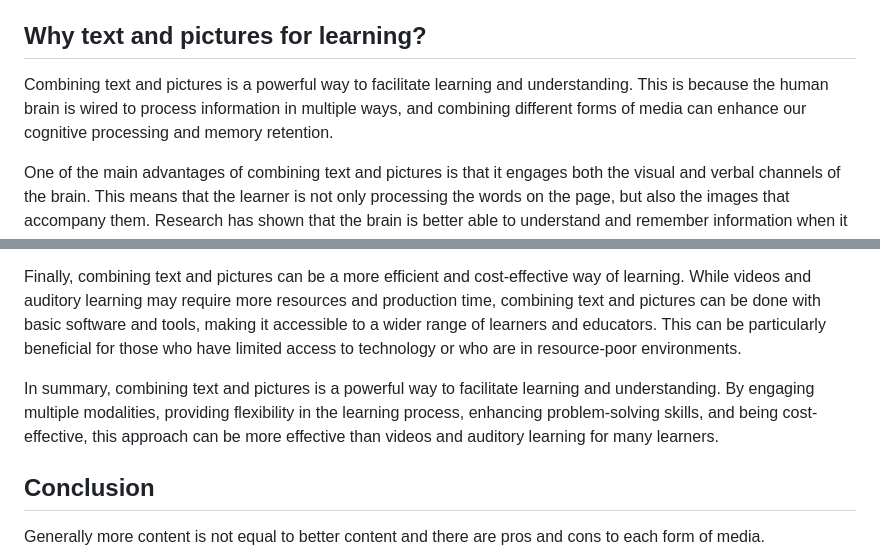
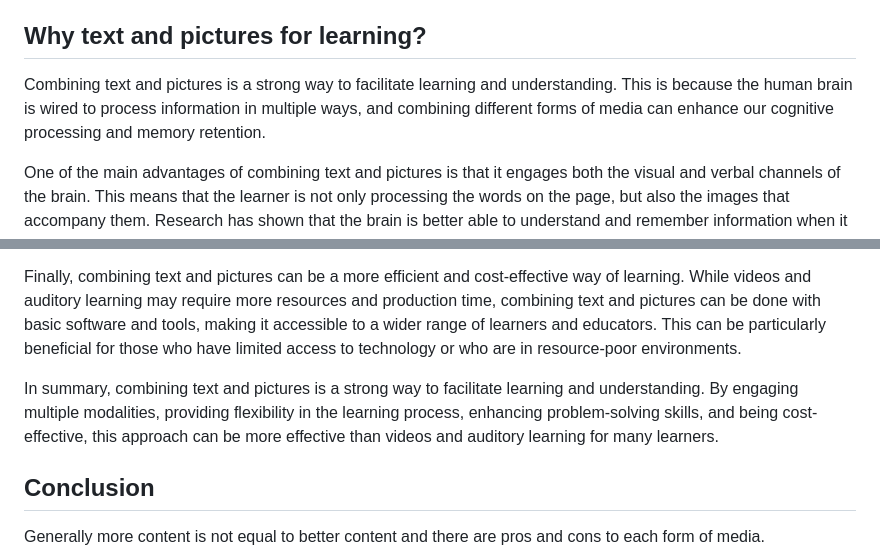
Before and after one commit to Epsilon0xCell/Media-Formats-Essay, a Markdown page: README.md, 2 parts joined by grey strips. Drawn GitHub-style.

Commit message:
Reword a banned word in the essay, twice
'Powerful' becomes 'strong' in both places the sentence appears; the claim
and the wording around it are unchanged.

```diff
--- a/README.md
+++ b/README.md
@@ -20,7 +20,7 @@ Finally, text and audio are often preferred because they are accessible to a wid
 Overall, while every form of media has its own strengths and weaknesses, text and audio offer unique advantages in terms of control, cleanliness, and accessibility. Whether you are a writer, producer, or consumer of media, it is worth considering the benefits of these often-overlooked forms of content.
 
 ## Why text and pictures for learning?
-Combining text and pictures is a powerful way to facilitate learning and understanding. This is because the human brain is wired to process information in multiple ways, and combining different forms of media can enhance our cognitive processing and memory retention.
+Combining text and pictures is a strong way to facilitate learning and understanding. This is because the human brain is wired to process information in multiple ways, and combining different forms of media can enhance our cognitive processing and memory retention.
 
 One of the main advantages of combining text and pictures is that it engages both the visual and verbal channels of the brain. This means that the learner is not only processing the words on the page, but also the images that accompany them. Research has shown that the brain is better able to understand and remember information when it is presented in multiple modalities (e.g. visual and verbal) rather than just one. This is because different parts of the brain are activated when processing different types of information, and when these areas work together, they can create a more comprehensive understanding of the material.
 
@@ -30,7 +30,7 @@ Moreover, combining text and pictures can also enhance problem-solving and criti
 
 Finally, combining text and pictures can be a more efficient and cost-effective way of learning. While videos and auditory learning may require more resources and production time, combining text and pictures can be done with basic software and tools, making it accessible to a wider range of learners and educators. This can be particularly beneficial for those who have limited access to technology or who are in resource-poor environments.
 
-In summary, combining text and pictures is a powerful way to facilitate learning and understanding. By engaging multiple modalities, providing flexibility in the learning process, enhancing problem-solving skills, and being cost-effective, this approach can be more effective than videos and auditory learning for many learners.
+In summary, combining text and pictures is a strong way to facilitate learning and understanding. By engaging multiple modalities, providing flexibility in the learning process, enhancing problem-solving skills, and being cost-effective, this approach can be more effective than videos and auditory learning for many learners.
 
 ## Conclusion
 
```
